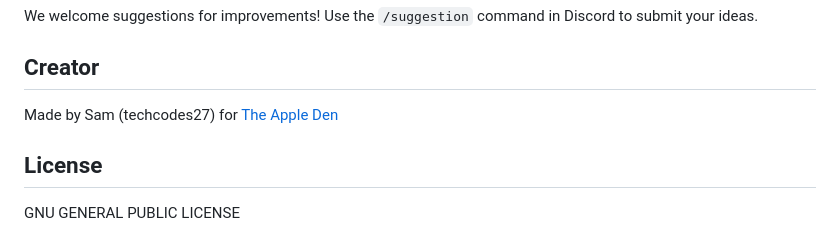
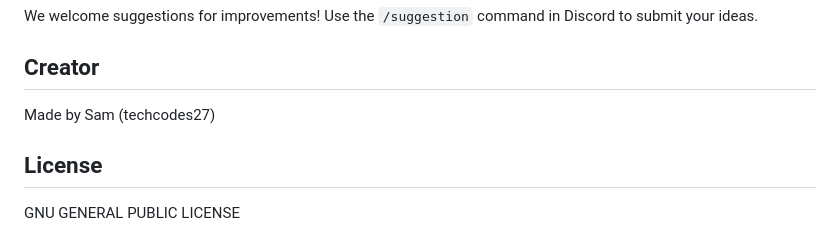
Before and after one commit to TermuxHackz/ASB, a Markdown page: README.md, the part around the change. GitHub-like rendering.

```diff
--- a/README.md
+++ b/README.md
@@ -109,7 +109,7 @@ We welcome suggestions for improvements! Use the `/suggestion` command in Discor
 
 ## Creator
 
-Made by Sam (techcodes27) for [The Apple Den](https://discord.gg/appleden)
+Made by Sam (techcodes27)
 
 
 ## License
```
